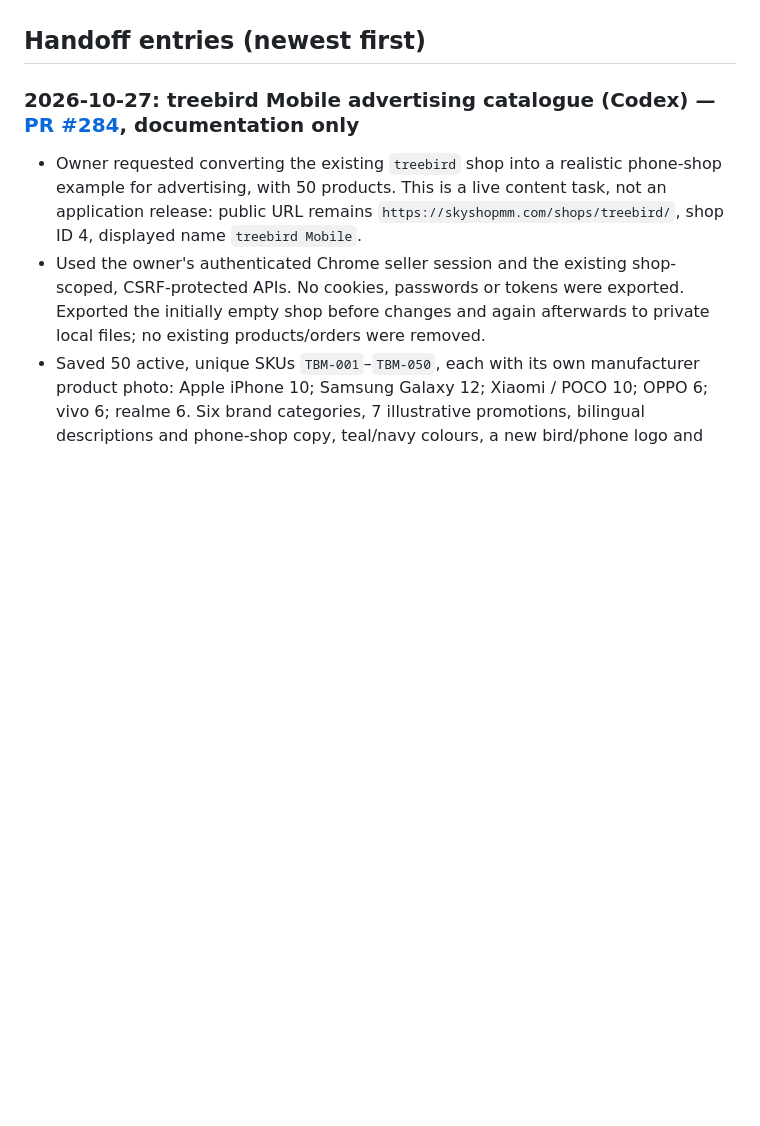
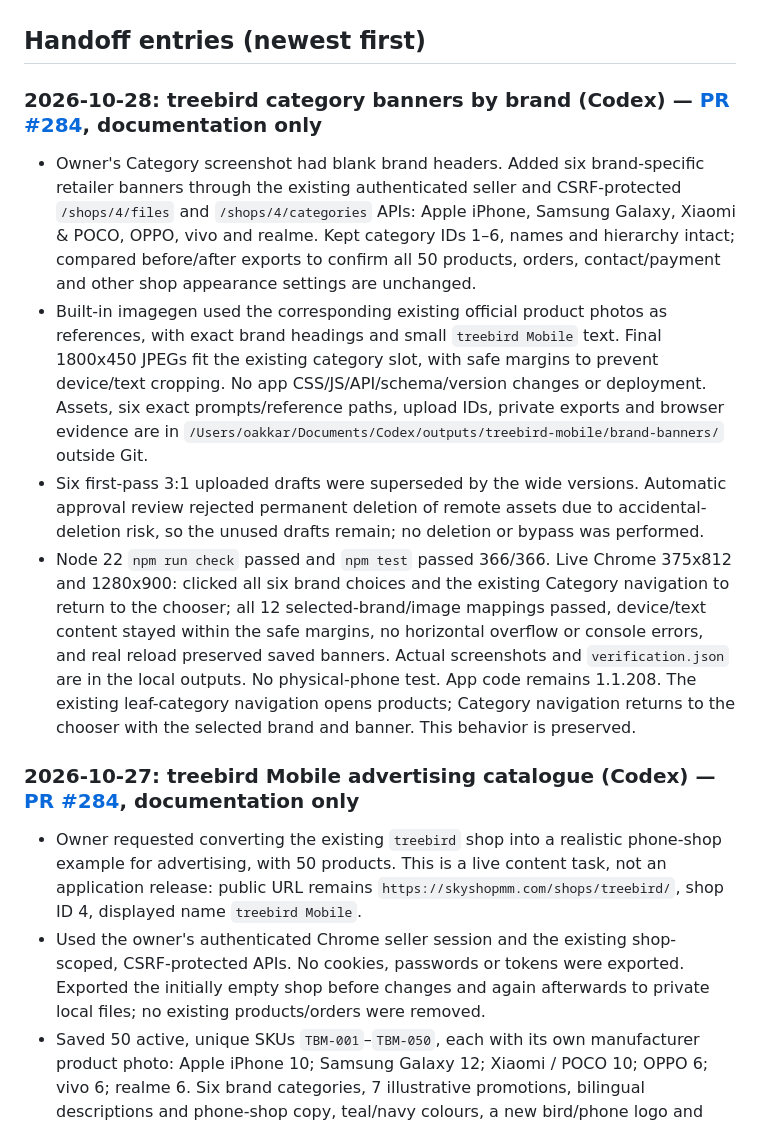
Before and after one commit to uoakkarkyaw2002-commits/gearhub-industrial, a Markdown page: AI_COLLABORATION.md, the part around the change. Drawn GitHub-style; blank space fills up the shorter version.

Commit message:
docs: record verified treebird brand category banners

```diff
--- a/AI_COLLABORATION.md
+++ b/AI_COLLABORATION.md
@@ -29,6 +29,12 @@ _None._
 - Seller shops must never show the GearHub brand. Keep the seller-branding tests passing.
 
 ## Handoff entries (newest first)
+
+### 2026-10-28: treebird category banners by brand (Codex) — [PR #284](https://github.com/uoakkarkyaw2002-commits/gearhub-industrial/pull/284), documentation only
+- Owner's Category screenshot had blank brand headers. Added six brand-specific retailer banners through the existing authenticated seller and CSRF-protected `/shops/4/files` and `/shops/4/categories` APIs: Apple iPhone, Samsung Galaxy, Xiaomi & POCO, OPPO, vivo and realme. Kept category IDs 1–6, names and hierarchy intact; compared before/after exports to confirm all 50 products, orders, contact/payment and other shop appearance settings are unchanged.
+- Built-in imagegen used the corresponding existing official product photos as references, with exact brand headings and small `treebird Mobile` text. Final 1800x450 JPEGs fit the existing category slot, with safe margins to prevent device/text cropping. No app CSS/JS/API/schema/version changes or deployment. Assets, six exact prompts/reference paths, upload IDs, private exports and browser evidence are in `/Users/oakkar/Documents/Codex/outputs/treebird-mobile/brand-banners/` outside Git.
+- Six first-pass 3:1 uploaded drafts were superseded by the wide versions. Automatic approval review rejected permanent deletion of remote assets due to accidental-deletion risk, so the unused drafts remain; no deletion or bypass was performed.
+- Node 22 `npm run check` passed and `npm test` passed 366/366. Live Chrome 375x812 and 1280x900: clicked all six brand choices and the existing Category navigation to return to the chooser; all 12 selected-brand/image mappings passed, device/text content stayed within the safe margins, no horizontal overflow or console errors, and real reload preserved saved banners. Actual screenshots and `verification.json` are in the local outputs. No physical-phone test. App code remains 1.1.208. The existing leaf-category navigation opens products; Category navigation returns to the chooser with the selected brand and banner. This behavior is preserved.
 
 ### 2026-10-27: treebird Mobile advertising catalogue (Codex) — [PR #284](https://github.com/uoakkarkyaw2002-commits/gearhub-industrial/pull/284), documentation only
 - Owner requested converting the existing `treebird` shop into a realistic phone-shop example for advertising, with 50 products. This is a live content task, not an application release: public URL remains `https://skyshopmm.com/shops/treebird/`, shop ID 4, displayed name `treebird Mobile`.
```
Also changed, not shown: CLAUDE_MAILBOX.md (+4 -0 lines).
